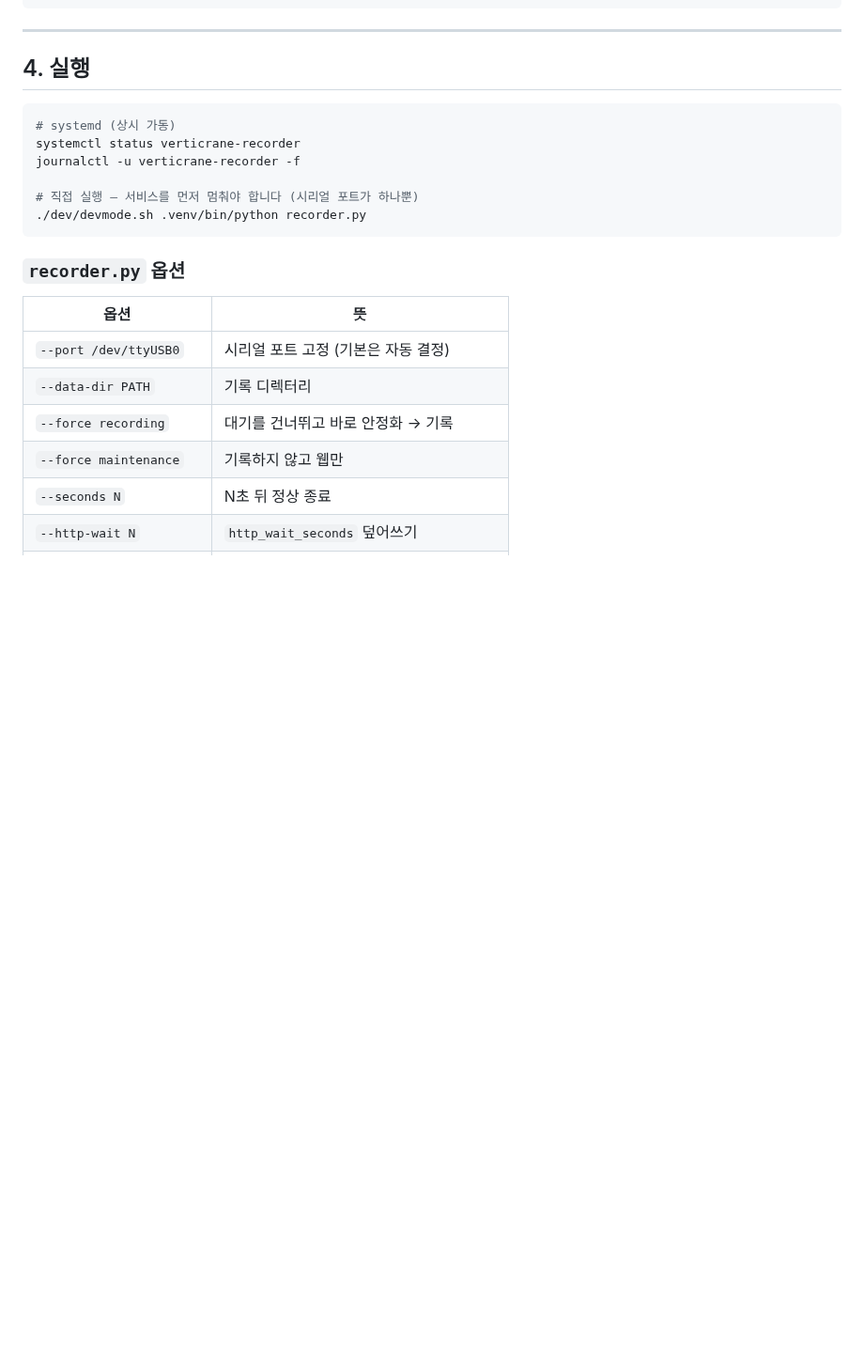
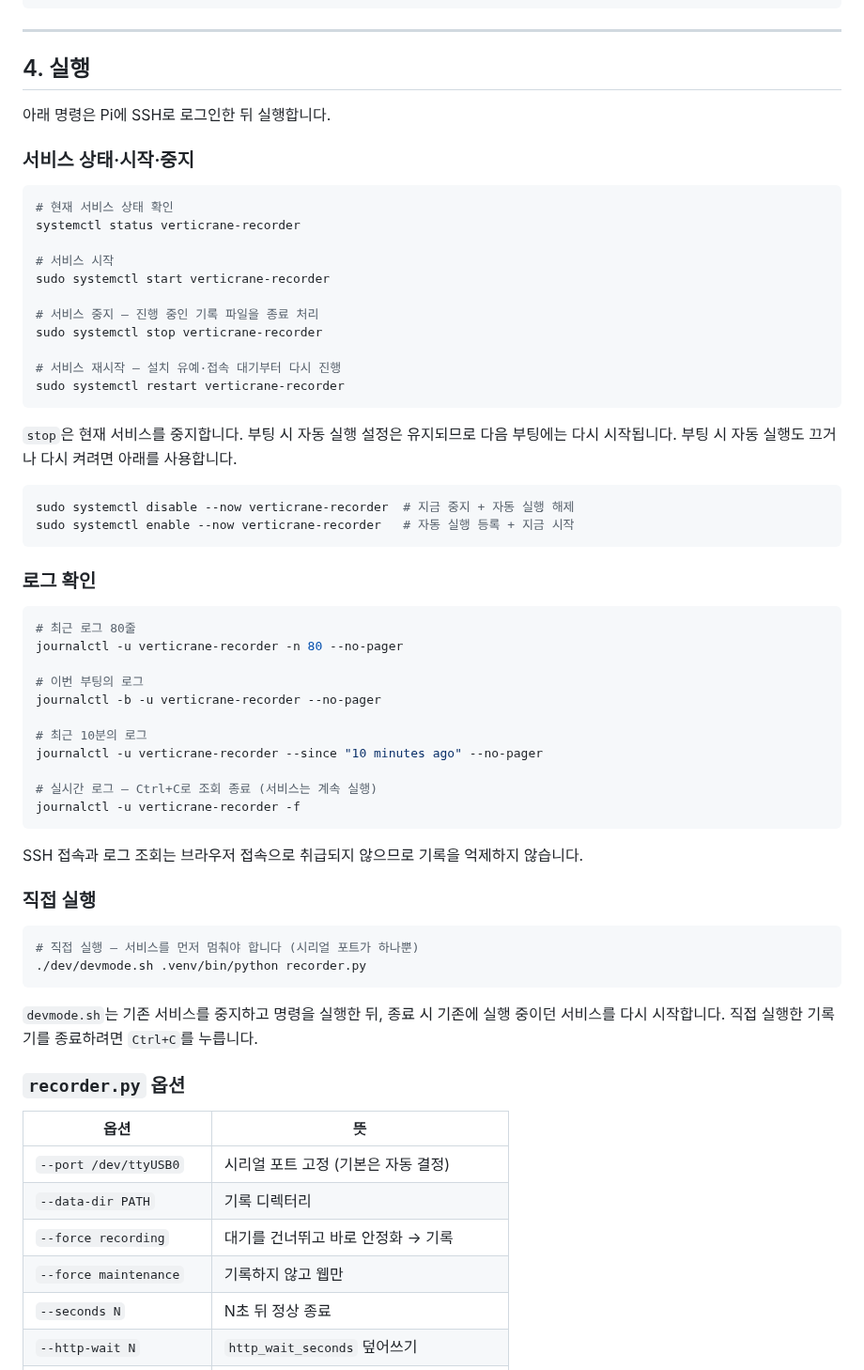
Before and after one commit to geolux-sdk/verticrane, a Markdown page: README.md, the part around the change. Shown at 94% size. GitHub-like rendering; blank space fills up the shorter version.

Commit message:
Document service stop commands and log inspection

````diff
--- a/README.md
+++ b/README.md
@@ -256,14 +256,59 @@ sudo systemctl disable --now verticrane-dashboard 2>/dev/null || true
 
 ## 4. 실행
 
+아래 명령은 Pi에 SSH로 로그인한 뒤 실행합니다.
+
+### 서비스 상태·시작·중지
+
 ```bash
-# systemd (상시 가동)
+# 현재 서비스 상태 확인
 systemctl status verticrane-recorder
+
+# 서비스 시작
+sudo systemctl start verticrane-recorder
+
+# 서비스 중지 — 진행 중인 기록 파일을 종료 처리
+sudo systemctl stop verticrane-recorder
+
+# 서비스 재시작 — 설치 유예·접속 대기부터 다시 진행
+sudo systemctl restart verticrane-recorder
+```
+
+`stop`은 현재 서비스를 중지합니다. 부팅 시 자동 실행 설정은 유지되므로 다음
+부팅에는 다시 시작됩니다. 부팅 시 자동 실행도 끄거나 다시 켜려면 아래를 사용합니다.
+
+```bash
+sudo systemctl disable --now verticrane-recorder  # 지금 중지 + 자동 실행 해제
+sudo systemctl enable --now verticrane-recorder   # 자동 실행 등록 + 지금 시작
+```
+
+### 로그 확인
+
+```bash
+# 최근 로그 80줄
+journalctl -u verticrane-recorder -n 80 --no-pager
+
+# 이번 부팅의 로그
+journalctl -b -u verticrane-recorder --no-pager
+
+# 최근 10분의 로그
+journalctl -u verticrane-recorder --since "10 minutes ago" --no-pager
+
+# 실시간 로그 — Ctrl+C로 조회 종료 (서비스는 계속 실행)
 journalctl -u verticrane-recorder -f
+```
 
+SSH 접속과 로그 조회는 브라우저 접속으로 취급되지 않으므로 기록을 억제하지 않습니다.
+
+### 직접 실행
+
+```bash
 # 직접 실행 — 서비스를 먼저 멈춰야 합니다 (시리얼 포트가 하나뿐)
 ./dev/devmode.sh .venv/bin/python recorder.py
 ```
+
+`devmode.sh`는 기존 서비스를 중지하고 명령을 실행한 뒤, 종료 시 기존에 실행 중이던
+서비스를 다시 시작합니다. 직접 실행한 기록기를 종료하려면 `Ctrl+C`를 누릅니다.
 
 ### `recorder.py` 옵션
 
````
